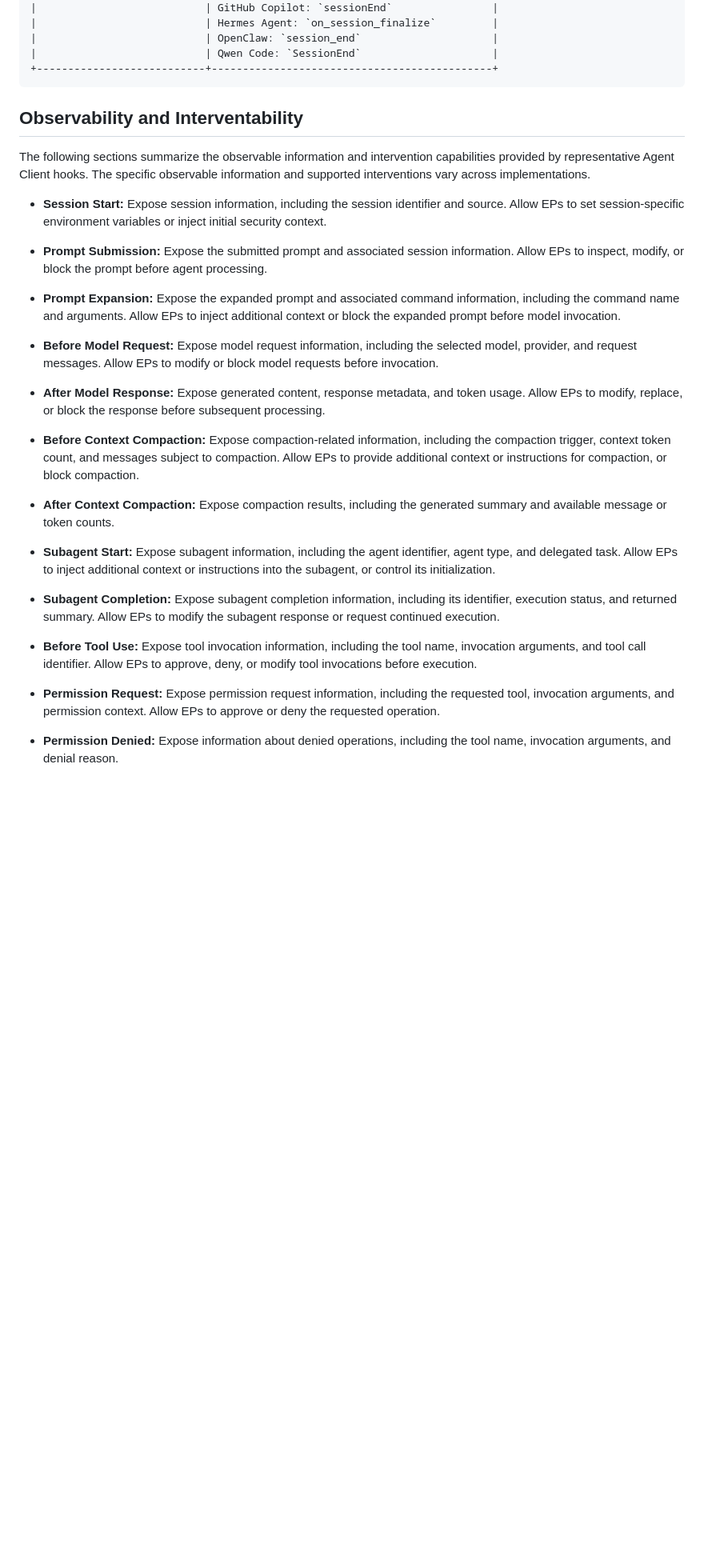
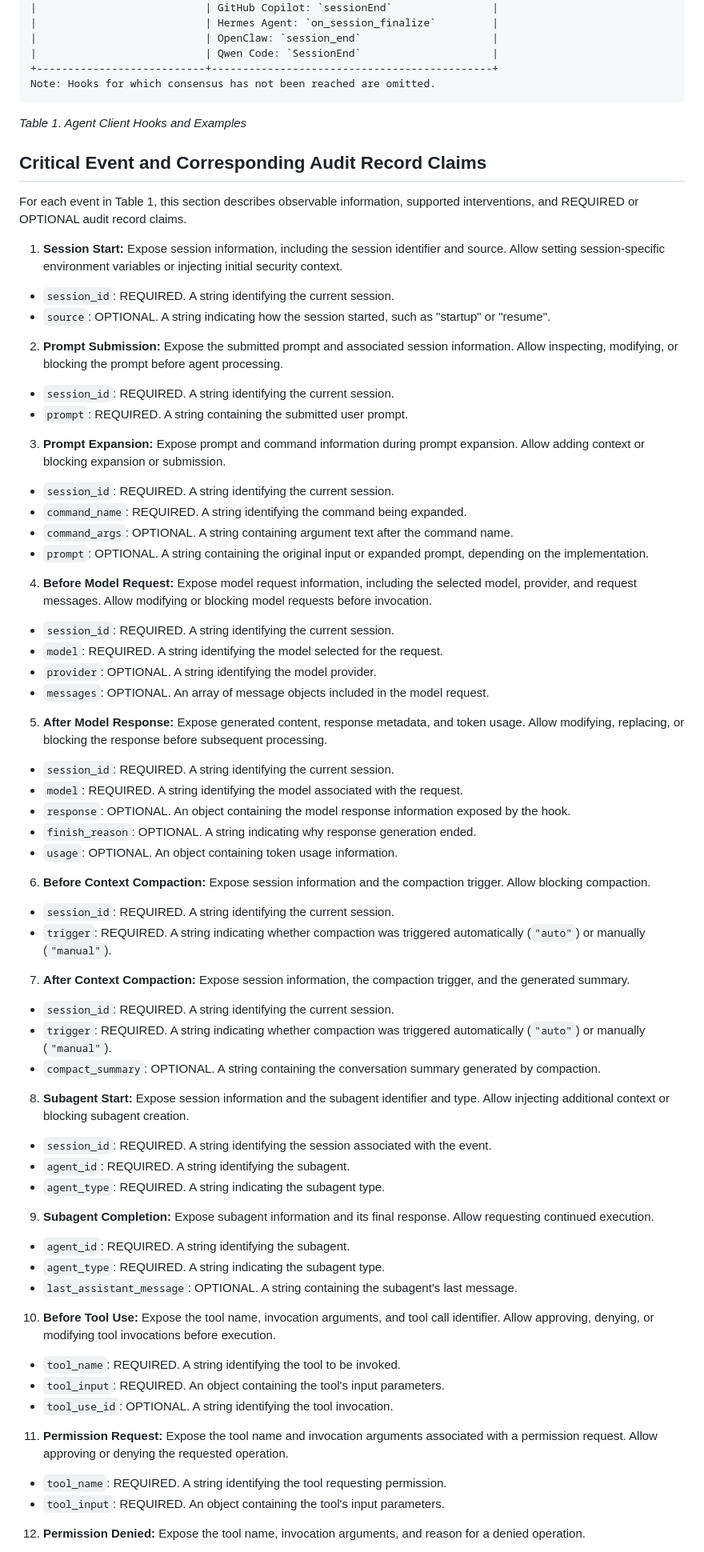
Before and after one commit to NiYuan224/draft-liu-audit-enforcement-points, a Markdown page: draft-liu-audit-enforcement-points.md, the part around one of its changes. Shown at 80% size. Rendered like a GitHub page; blank space fills up the shorter version.

```diff
--- a/draft-liu-audit-enforcement-points.md
+++ b/draft-liu-audit-enforcement-points.md
@@ -288,34 +289,76 @@ This section summarizes Agent Client hooks along the agent execution workflow.
 |                           | OpenClaw: `session_end`                     |
 |                           | Qwen Code: `SessionEnd`                     |
 +---------------------------+---------------------------------------------+
+Note: Hooks for which consensus has not been reached are omitted.
 ~~~
+*Table 1. Agent Client Hooks and Examples*
+
+## Critical Event and Corresponding Audit Record Claims
+
+For each event in Table 1, this section describes observable information, supported interventions, and REQUIRED or OPTIONAL audit record claims.
+
+1. **Session Start:** Expose session information, including the session identifier and source. Allow setting session-specific environment variables or injecting initial security context.
+* `session_id`: REQUIRED. A string identifying the current session.
+* `source`: OPTIONAL. A string indicating how the session started, such as "startup" or "resume".
+
+2. **Prompt Submission:** Expose the submitted prompt and associated session information. Allow inspecting, modifying, or blocking the prompt before agent processing.
+* `session_id`: REQUIRED. A string identifying the current session.
+* `prompt`: REQUIRED. A string containing the submitted user prompt.
+
+3. **Prompt Expansion:** Expose prompt and command information during prompt expansion. Allow adding context or blocking expansion or submission.
+* `session_id`: REQUIRED. A string identifying the current session.
+* `command_name`: REQUIRED. A string identifying the command being expanded.
+* `command_args`: OPTIONAL. A string containing argument text after the command name.
+* `prompt`: OPTIONAL. A string containing the original input or expanded prompt, depending on the implementation.
+
+4. **Before Model Request:** Expose model request information, including the selected model, provider, and request messages. Allow modifying or blocking model requests before invocation.
+* `session_id`: REQUIRED. A string identifying the current session.
+* `model`: REQUIRED. A string identifying the model selected for the request.
+* `provider`: OPTIONAL. A string identifying the model provider.
+* `messages`: OPTIONAL. An array of message objects included in the model request.
+
+5. **After Model Response:** Expose generated content, response metadata, and token usage. Allow modifying, replacing, or blocking the response before subsequent processing.
+* `session_id`: REQUIRED. A string identifying the current session.
+* `model`: REQUIRED. A string identifying the model associated with the request.
+* `response`: OPTIONAL. An object containing the model response information exposed by the hook.
+* `finish_reason`: OPTIONAL. A string indicating why response generation ended.
+* `usage`: OPTIONAL. An object containing token usage information.
 
 
-## Observability and Interventability
+6. **Before Context Compaction:** Expose session information and the compaction trigger. Allow blocking compaction.
+* `session_id`: REQUIRED. A string identifying the current session.
+* `trigger`: REQUIRED. A string indicating whether compaction was triggered automatically (`"auto"`) or manually (`"manual"`).
 
-The following sections summarize the observable information and intervention capabilities provided by representative Agent Client hooks. The specific observable information and supported interventions vary across implementations.
+7. **After Context Compaction:** Expose session information, the compaction trigger, and the generated summary.
 
-* **Session Start:** Expose session information, including the session identifier and source. Allow EPs to set session-specific environment variables or inject initial security context.
+* `session_id`: REQUIRED. A string identifying the current session.
+* `trigger`: REQUIRED. A string indicating whether compaction was triggered automatically (`"auto"`) or manually (`"manual"`).
+* `compact_summary`: OPTIONAL. A string containing the conversation summary generated by compaction.
 
-* **Prompt Submission:** Expose the submitted prompt and associated session information. Allow EPs to inspect, modify, or block the prompt before agent processing.
+8.  **Subagent Start:** Expose session information and the subagent identifier and type. Allow injecting additional context or blocking subagent creation.
 
-* **Prompt Expansion:** Expose the expanded prompt and associated command information, including the command name and arguments. Allow EPs to inject additional context or block the expanded prompt before model invocation.
+* `session_id`: REQUIRED. A string identifying the session associated with the event.
+* `agent_id`: REQUIRED. A string identifying the subagent.
+* `agent_type`: REQUIRED. A string indicating the subagent type.
 
-* **Before Model Request:** Expose model request information, including the selected model, provider, and request messages. Allow EPs to modify or block model requests before invocation.
+9. **Subagent Completion:** Expose subagent information and its final response. Allow requesting continued execution.
 
-* **After Model Response:** Expose generated content, response metadata, and token usage. Allow EPs to modify, replace, or block the response before subsequent processing.
+* `agent_id`: REQUIRED. A string identifying the subagent.
+* `agent_type`: REQUIRED. A string indicating the subagent type.
+* `last_assistant_message`: OPTIONAL. A string containing the subagent's last message.
 
-* **Before Context Compaction:** Expose compaction-related information, including the compaction trigger, context token count, and messages subject to compaction. Allow EPs to provide additional context or instructions for compaction, or block compaction.
 
-* **After Context Compaction:** Expose compaction results, including the generated summary and available message or token counts.
+10. **Before Tool Use:** Expose the tool name, invocation arguments, and tool call identifier. Allow approving, denying, or modifying tool invocations before execution.
 
-* **Subagent Start:** Expose subagent information, including the agent identifier, agent type, and delegated task. Allow EPs to inject additional context or instructions into the subagent, or control its initialization.
+* `tool_name`: REQUIRED. A string identifying the tool to be invoked.
+* `tool_input`: REQUIRED. An object containing the tool's input parameters.
+* `tool_use_id`: OPTIONAL. A string identifying the tool invocation.
 
-* **Subagent Completion:** Expose subagent completion information, including its identifier, execution status, and returned summary. Allow EPs to modify the subagent response or request continued execution.
+11. **Permission Request:** Expose the tool name and invocation arguments associated with a permission request. Allow approving or denying the requested operation.
 
-* **Before Tool Use:** Expose tool invocation information, including the tool name, invocation arguments, and tool call identifier. Allow EPs to approve, deny, or modify tool invocations before execution.
+* `tool_name`: REQUIRED. A string identifying the tool requesting permission.
+* `tool_input`: REQUIRED. An object containing the tool's input parameters.
 
-* **Permission Request:** Expose permission request information, including the requested tool, invocation arguments, and permission context. Allow EPs to approve or deny the requested operation.
 
-* **Permission Denied:** Expose information about denied operations, including the tool name, invocation arguments, and denial reason.
+12. **Permission Denied:** Expose the tool name, invocation arguments, and reason for a denied operation.
 
```
Also changed, not shown: other parts of draft-liu-audit-enforcement-points.md (+19 -4 lines).
